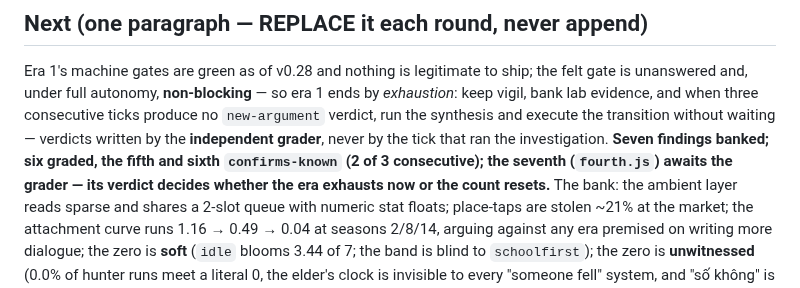
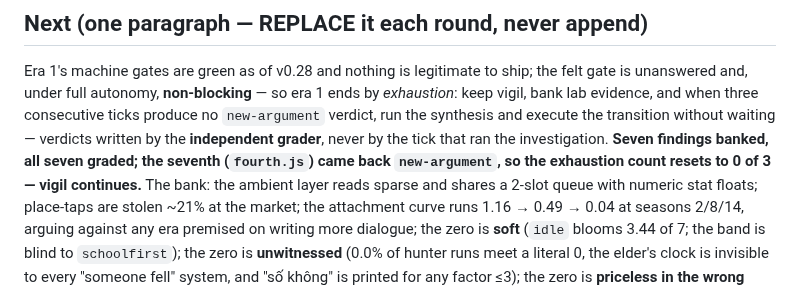
Before and after one commit to techeese/thua-so-khong, a Markdown page: LOOP.md, the part around the change. Rendered like a GitHub page.

```diff
--- a/LOOP.md
+++ b/LOOP.md
@@ -78,9 +78,9 @@ Era 1's machine gates are green as of v0.28 and nothing is legitimate to ship; t
 unanswered and, under full autonomy, **non-blocking** — so era 1 ends by *exhaustion*: keep vigil,
 bank lab evidence, and when three consecutive ticks produce no `new-argument` verdict, run the
 synthesis and execute the transition without waiting — verdicts written by the **independent
-grader**, never by the tick that ran the investigation. **Seven findings banked; six graded, the
-fifth and sixth `confirms-known` (2 of 3 consecutive); the seventh (`fourth.js`) awaits the grader
-— its verdict decides whether the era exhausts now or the count resets.** The bank: the ambient
+grader**, never by the tick that ran the investigation. **Seven findings banked, all seven graded; the
+seventh (`fourth.js`) came back `new-argument`, so the exhaustion count resets to 0 of 3 — vigil
+continues.** The bank: the ambient
 layer reads sparse and shares a 2-slot queue with numeric stat floats; place-taps are stolen ~21% at
 the market; the attachment curve runs 1.16 → 0.49 → 0.04 at seasons 2/8/14, arguing against any era
 premised on writing more dialogue; the zero is **soft** (`idle` blooms 3.44 of 7; the band is blind
```
Also changed, not shown: lab/NOTES.md (+3 -0 lines).
